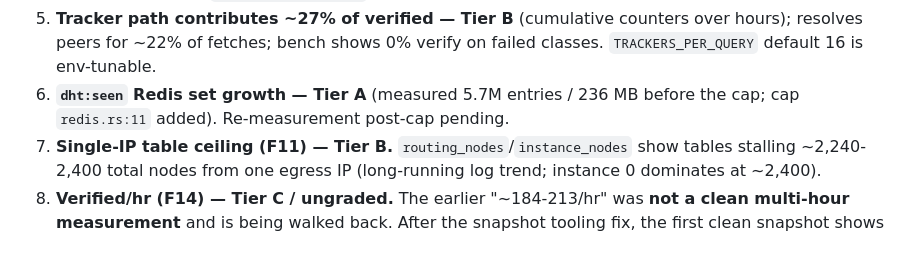
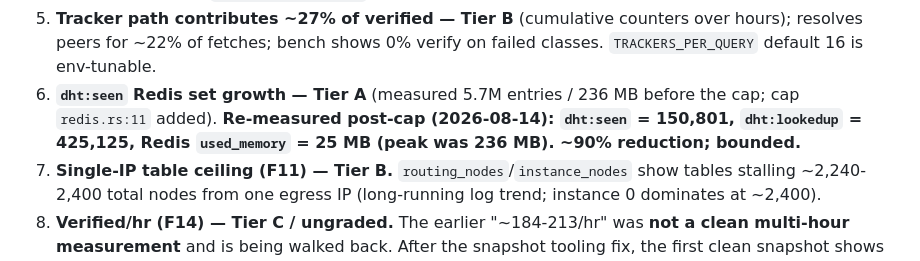
Before and after one commit to vaz3r/gaia, a Markdown page: ARCHITECTURE.md, the part around the change. Drawn GitHub-style.

Commit message:
docs: resolve Redis cap re-measurement (Tier A)
Re-measured post-cap (2026-08-14): dht:seen 150,801 (was 5.7M), dht:lookedup
425,125, Redis used_memory 25 MB (peak 236 MB). Cap working, bounded.

```diff
--- a/ARCHITECTURE.md
+++ b/ARCHITECTURE.md
@@ -481,7 +481,9 @@ All "crawl stats" fields are logged in `crawler.rs:431-496`. Sources:
    resolves peers for ~22% of fetches; bench shows 0% verify on failed classes.
    `TRACKERS_PER_QUERY` default 16 is env-tunable.
 6. **`dht:seen` Redis set growth — Tier A** (measured 5.7M entries / 236 MB before the cap;
-   cap `redis.rs:11` added). Re-measurement post-cap pending.
+   cap `redis.rs:11` added). **Re-measured post-cap (2026-08-14): `dht:seen` = 150,801,
+   `dht:lookedup` = 425,125, Redis `used_memory` = 25 MB (peak was 236 MB). ~90% reduction;
+   bounded.**
 7. **Single-IP table ceiling (F11) — Tier B.** `routing_nodes`/`instance_nodes` show tables
    stalling ~2,240-2,400 total nodes from one egress IP (long-running log trend; instance 0
    dominates at ~2,400).
```
